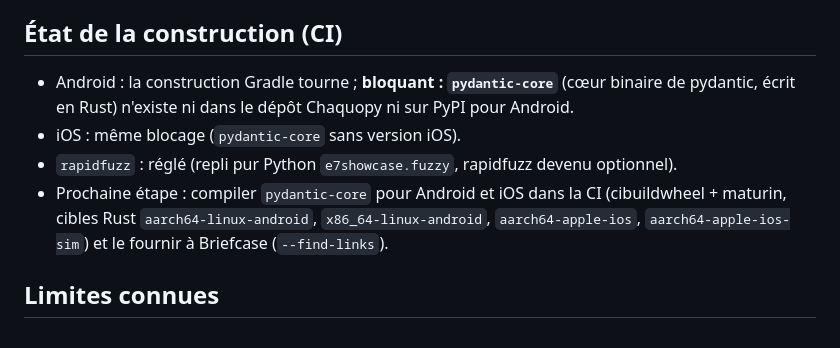
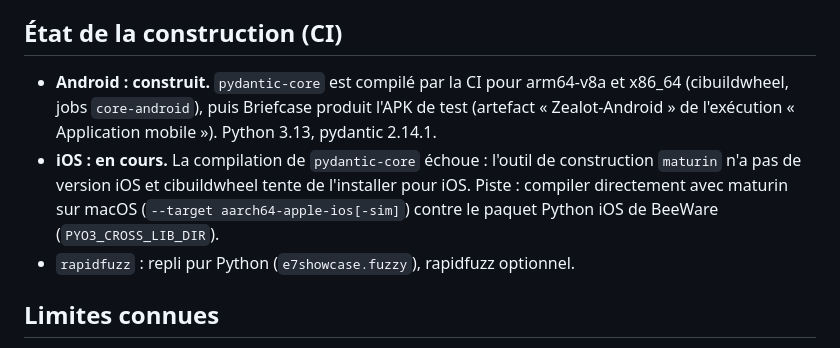
Before and after one commit to STRDSpartan/E7-projects, a Markdown page: docs/MOBILE.md, the part around the change. GitHub-like rendering.

Commit message:
Docs mobile : APK Android construit, iOS en cours
Co-Authored-By: Claude Opus 5.5 <noreply@anthropic.com>
Claude-Session: https://claude.ai/code/session_019GLvPJ4oF2HSbZZHnf5WZp

```diff
--- a/docs/MOBILE.md
+++ b/docs/MOBILE.md
@@ -38,13 +38,14 @@ vérifie la construction iOS sur macOS.
    Program, 99 $/an, signature et TestFlight) — à créer par l'éditeur ; la CI signera ensuite.
 
 ## État de la construction (CI)
-- Android : la construction Gradle tourne ; **bloquant : `pydantic-core`** (cœur binaire de
-  pydantic, écrit en Rust) n'existe ni dans le dépôt Chaquopy ni sur PyPI pour Android.
-- iOS : même blocage (`pydantic-core` sans version iOS).
-- `rapidfuzz` : réglé (repli pur Python `e7showcase.fuzzy`, rapidfuzz devenu optionnel).
-- Prochaine étape : compiler `pydantic-core` pour Android et iOS dans la CI (cibuildwheel +
-  maturin, cibles Rust `aarch64-linux-android`, `x86_64-linux-android`, `aarch64-apple-ios`,
-  `aarch64-apple-ios-sim`) et le fournir à Briefcase (`--find-links`).
+- **Android : construit.** `pydantic-core` est compilé par la CI pour arm64-v8a et x86_64
+  (cibuildwheel, jobs `core-android`), puis Briefcase produit l'APK de test (artefact
+  « Zealot-Android » de l'exécution « Application mobile »). Python 3.13, pydantic 2.14.1.
+- **iOS : en cours.** La compilation de `pydantic-core` échoue : l'outil de construction
+  `maturin` n'a pas de version iOS et cibuildwheel tente de l'installer pour iOS. Piste :
+  compiler directement avec maturin sur macOS (`--target aarch64-apple-ios[-sim]`) contre le
+  paquet Python iOS de BeeWare (`PYO3_CROSS_LIB_DIR`).
+- `rapidfuzz` : repli pur Python (`e7showcase.fuzzy`), rapidfuzz optionnel.
 
 ## Limites connues
 - Dépendances binaires (pydantic-core, rapidfuzz, numpy, Pillow) : elles doivent exister en
```
